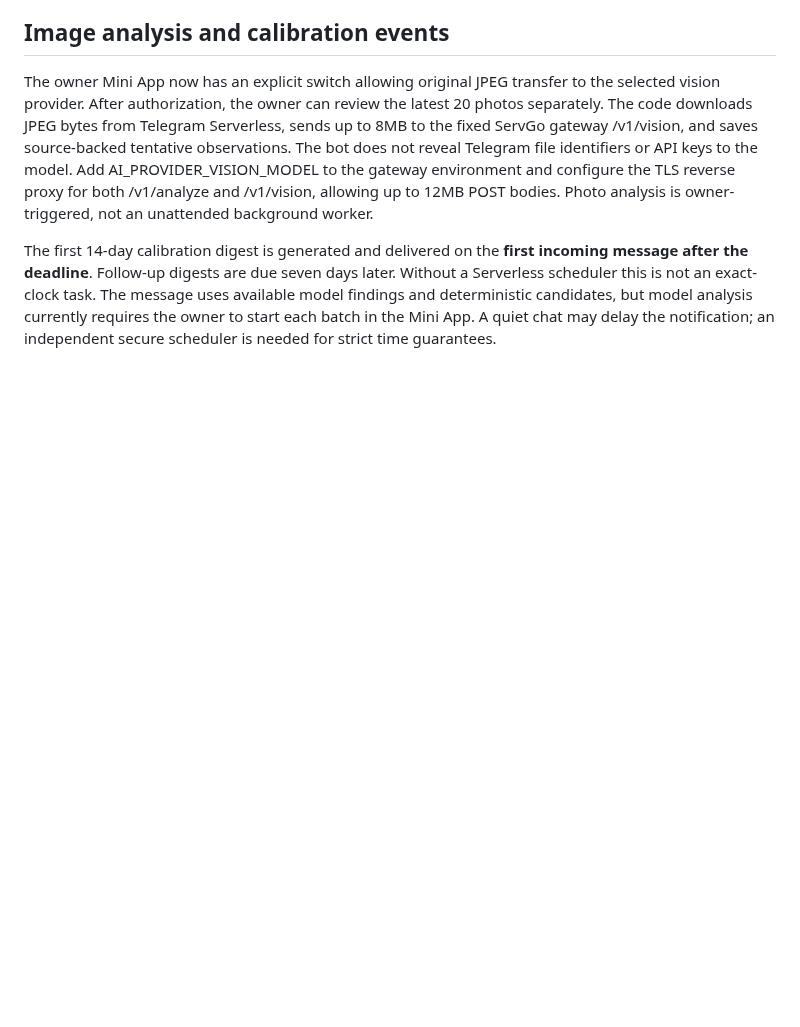
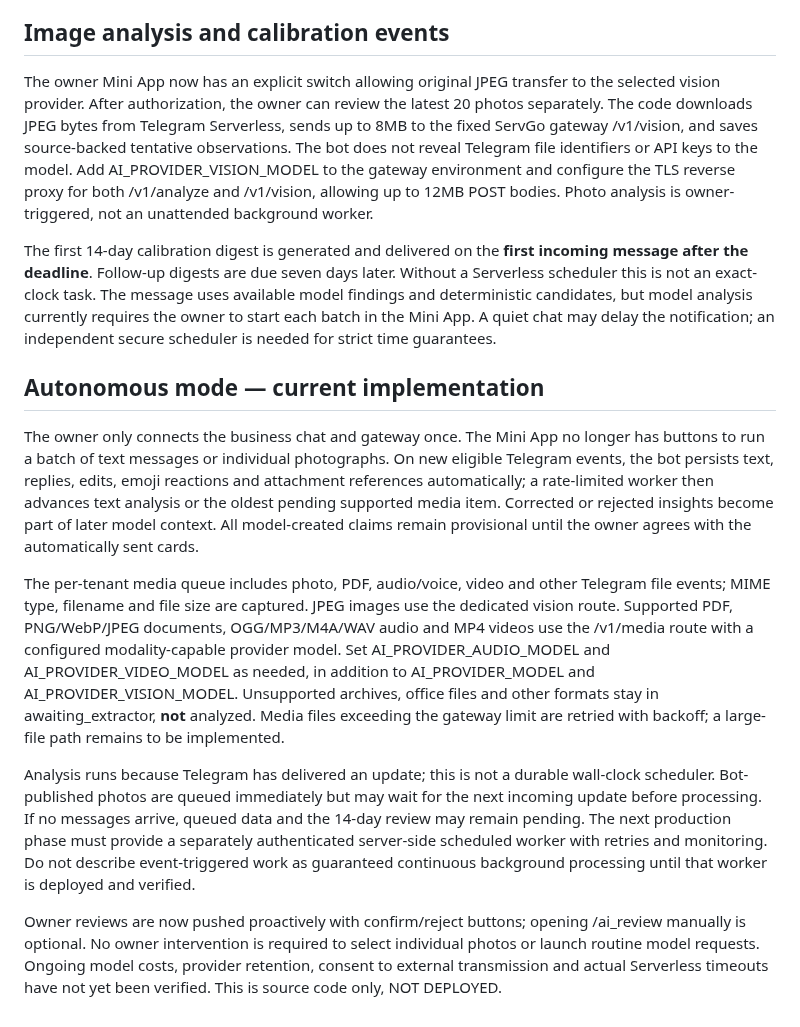
Before and after one commit to grunvald91/SMENA, a Markdown page: gateway/README.md, the part around the change. GitHub-like rendering; blank space fills up the shorter version.

Commit message:
docs(ai): document automatic model triggers, supported media, owner cards and scheduler limits

```diff
--- a/gateway/README.md
+++ b/gateway/README.md
@@ -66,3 +66,13 @@ Use Node.js 20+ on the trusted VPS, from the repository root. Do not use GitHub
 The owner Mini App now has an explicit switch allowing original JPEG transfer to the selected vision provider. After authorization, the owner can review the latest 20 photos separately. The code downloads JPEG bytes from Telegram Serverless, sends up to 8MB to the fixed ServGo gateway /v1/vision, and saves source-backed tentative observations. The bot does not reveal Telegram file identifiers or API keys to the model. Add AI_PROVIDER_VISION_MODEL to the gateway environment and configure the TLS reverse proxy for both /v1/analyze and /v1/vision, allowing up to 12MB POST bodies. Photo analysis is owner-triggered, not an unattended background worker.
 
 The first 14-day calibration digest is generated and delivered on the **first incoming message after the deadline**. Follow-up digests are due seven days later. Without a Serverless scheduler this is not an exact-clock task. The message uses available model findings and deterministic candidates, but model analysis currently requires the owner to start each batch in the Mini App. A quiet chat may delay the notification; an independent secure scheduler is needed for strict time guarantees.
+
+## Autonomous mode — current implementation
+
+The owner only connects the business chat and gateway once. The Mini App no longer has buttons to run a batch of text messages or individual photographs. On new eligible Telegram events, the bot persists text, replies, edits, emoji reactions and attachment references automatically; a rate-limited worker then advances text analysis or the oldest pending supported media item. Corrected or rejected insights become part of later model context. All model-created claims remain provisional until the owner agrees with the automatically sent cards.
+
+The per-tenant media queue includes photo, PDF, audio/voice, video and other Telegram file events; MIME type, filename and file size are captured. JPEG images use the dedicated vision route. Supported PDF, PNG/WebP/JPEG documents, OGG/MP3/M4A/WAV audio and MP4 videos use the /v1/media route with a configured modality-capable provider model. Set AI_PROVIDER_AUDIO_MODEL and AI_PROVIDER_VIDEO_MODEL as needed, in addition to AI_PROVIDER_MODEL and AI_PROVIDER_VISION_MODEL. Unsupported archives, office files and other formats stay in awaiting_extractor, **not** analyzed. Media files exceeding the gateway limit are retried with backoff; a large-file path remains to be implemented.
+
+Analysis runs because Telegram has delivered an update; this is not a durable wall-clock scheduler. Bot-published photos are queued immediately but may wait for the next incoming update before processing. If no messages arrive, queued data and the 14-day review may remain pending. The next production phase must provide a separately authenticated server-side scheduled worker with retries and monitoring. Do not describe event-triggered work as guaranteed continuous background processing until that worker is deployed and verified.
+
+Owner reviews are now pushed proactively with confirm/reject buttons; opening /ai_review manually is optional. No owner intervention is required to select individual photos or launch routine model requests. Ongoing model costs, provider retention, consent to external transmission and actual Serverless timeouts have not yet been verified. This is source code only, NOT DEPLOYED.
```
